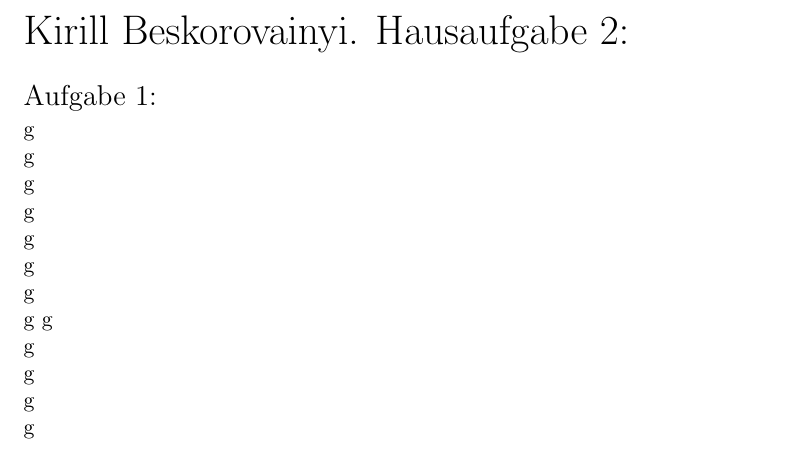
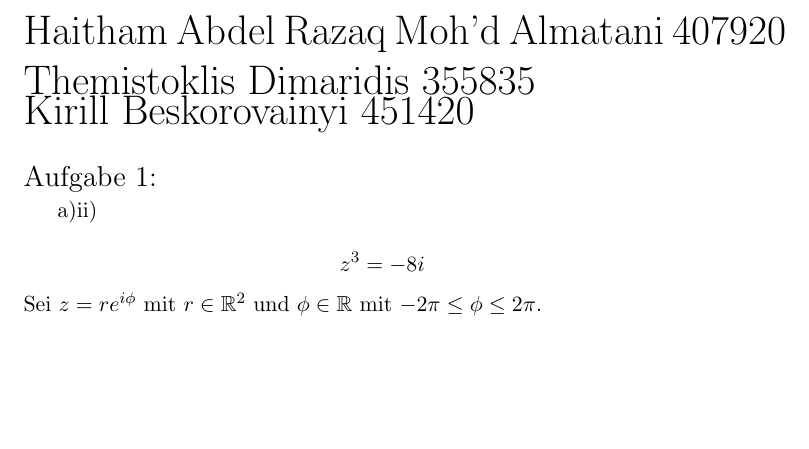
Before and after one commit to kirillbesk/AnaLi-HW, a LaTeX document (HW 3.tex): part of the page, cut at the place of the change, the shorter picture padded with empty space. Compiled offline with pdfLaTeX.

Commit message:
Beginning of Aufgabe 1a)

```diff
--- a/HW 3.tex
+++ b/HW 3.tex
@@ -10,20 +10,16 @@
 \pgfplotsset{compat=1.7}
 
 \begin{document}
-	\noindent \begin{huge}Kirill Beskorovainyi. Hausaufgabe 2:\end{huge}\\\vspace{0.05in}
+	\noindent \begin{huge}Haitham Abdel Razaq Moh'd Almatani  407920
+
+	\noindent Themistoklis Dimaridis 355835
+
+
+	\noindent Kirill Beskorovainyi 	451420\end{huge}\\\vspace{0.05in}
 
 		\noindent \begin{Large}Aufgabe 1:\end{Large}\\[2pt]
-		g\\
-		g\\
-		g\\
-		g\\
-		g\\
-		g\\
-		g\\
-		g
-		g\\
-		g\\
-		g\\
-		g\\
-		g\\
+			\indent a)ii)\\
+				$$z^3=-8i$$
+				Sei $z=re^{i\phi}$ mit $r\in \mathbb{R}^2$ und $\phi \in \mathbb{R}$ mit $-2\pi \leq \phi \leq 2\pi$.\\
+
 \end{document}
```
Also changed, not shown: HW 3.pdf, 1 other file.
